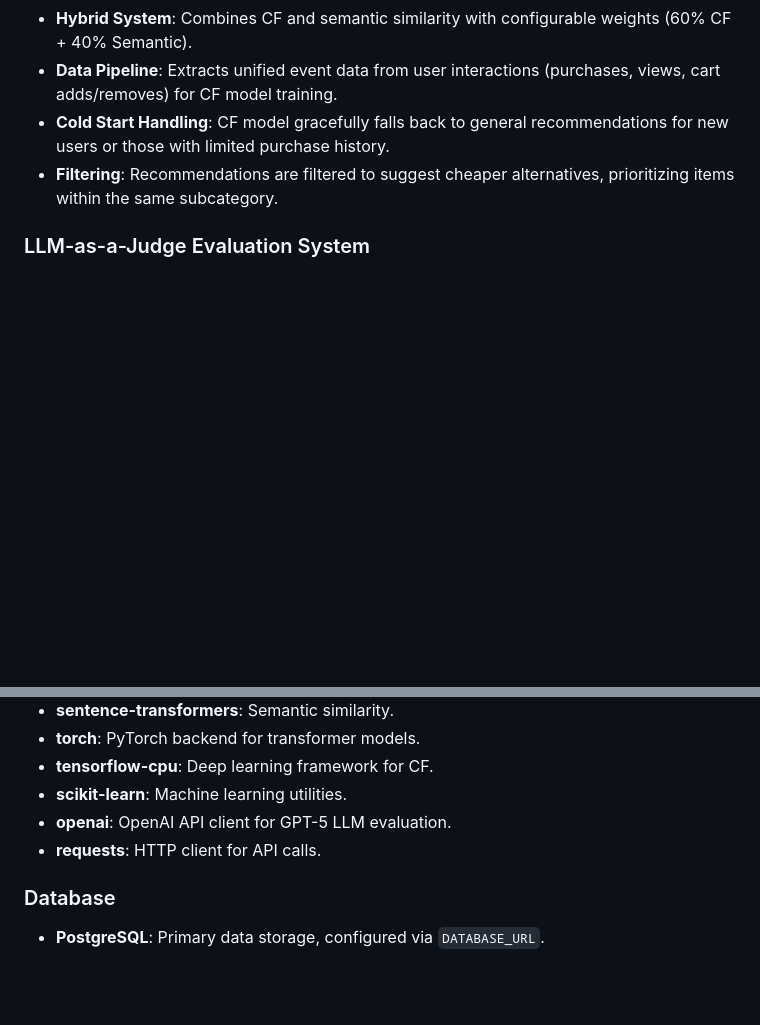
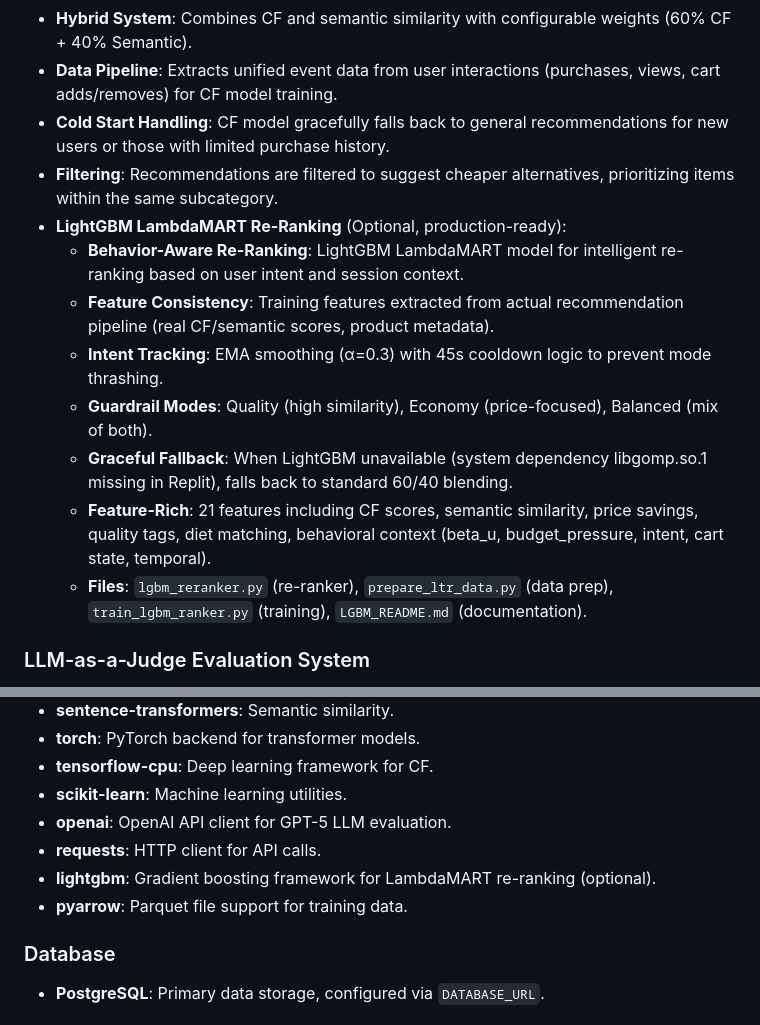
Before and after one commit to endruchiu/ai-super-market, a Markdown page: replit.md, 2 parts joined by grey strips. Drawn GitHub-style; blank space fills up the shorter version.

Commit message:
Add intelligent re-ranking for product recommendations
Integrate LightGBM LambdaMART model for behavior-aware re-ranking of recommendations, with fallback mechanisms and extensive feature engineering.

Replit-Commit-Author: Agent
Replit-Commit-Session-Id: eba320a3-57cc-4017-b912-c83393018b9d
Replit-Commit-Checkpoint-Type: full_checkpoint
Replit-Commit-Screenshot-Url: https://storage.googleapis.com/screenshot-production-us-central1/8cb6f115-3b82-4b1b-8c06-a2c76f9d89b3/eba320a3-57cc-4017-b912-c83393018b9d/OQBBaQR

```diff
--- a/replit.md
+++ b/replit.md
@@ -55,6 +55,14 @@ Preferred communication style: Simple, everyday language.
 - **Data Pipeline**: Extracts unified event data from user interactions (purchases, views, cart adds/removes) for CF model training.
 - **Cold Start Handling**: CF model gracefully falls back to general recommendations for new users or those with limited purchase history.
 - **Filtering**: Recommendations are filtered to suggest cheaper alternatives, prioritizing items within the same subcategory.
+- **LightGBM LambdaMART Re-Ranking** (Optional, production-ready):
+  - **Behavior-Aware Re-Ranking**: LightGBM LambdaMART model for intelligent re-ranking based on user intent and session context.
+  - **Feature Consistency**: Training features extracted from actual recommendation pipeline (real CF/semantic scores, product metadata).
+  - **Intent Tracking**: EMA smoothing (α=0.3) with 45s cooldown logic to prevent mode thrashing.
+  - **Guardrail Modes**: Quality (high similarity), Economy (price-focused), Balanced (mix of both).
+  - **Graceful Fallback**: When LightGBM unavailable (system dependency libgomp.so.1 missing in Replit), falls back to standard 60/40 blending.
+  - **Feature-Rich**: 21 features including CF scores, semantic similarity, price savings, quality tags, diet matching, behavioral context (beta_u, budget_pressure, intent, cart state, temporal).
+  - **Files**: `lgbm_reranker.py` (re-ranker), `prepare_ltr_data.py` (data prep), `train_lgbm_ranker.py` (training), `LGBM_README.md` (documentation).
 
 ### LLM-as-a-Judge Evaluation System
 - **Methodology**: EvidentlyAI approach for scientific comparison of recommendation systems.
@@ -80,6 +88,8 @@ Preferred communication style: Simple, everyday language.
 - **scikit-learn**: Machine learning utilities.
 - **openai**: OpenAI API client for GPT-5 LLM evaluation.
 - **requests**: HTTP client for API calls.
+- **lightgbm**: Gradient boosting framework for LambdaMART re-ranking (optional).
+- **pyarrow**: Parquet file support for training data.
 
 ### Database
 - **PostgreSQL**: Primary data storage, configured via `DATABASE_URL`.
```
